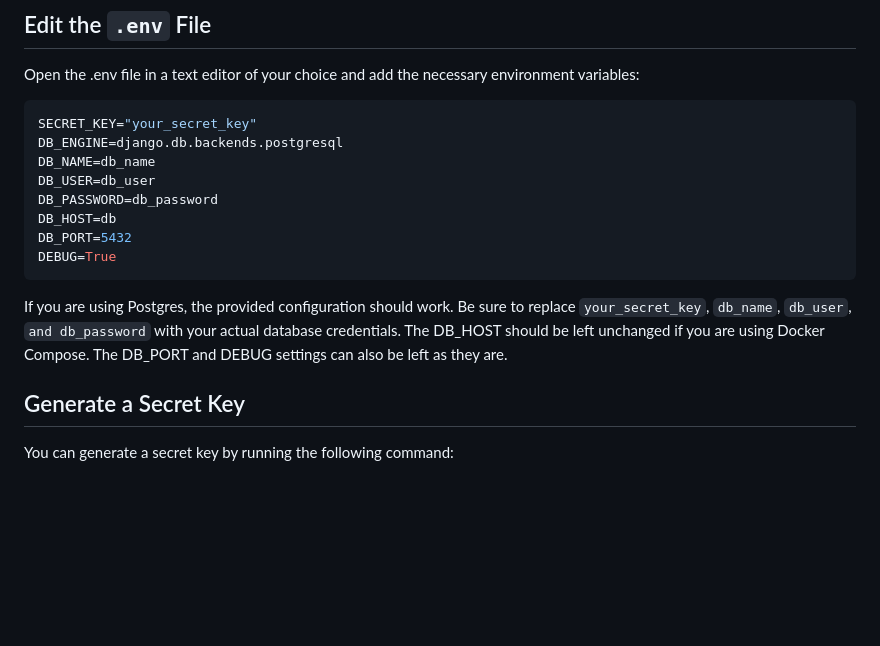
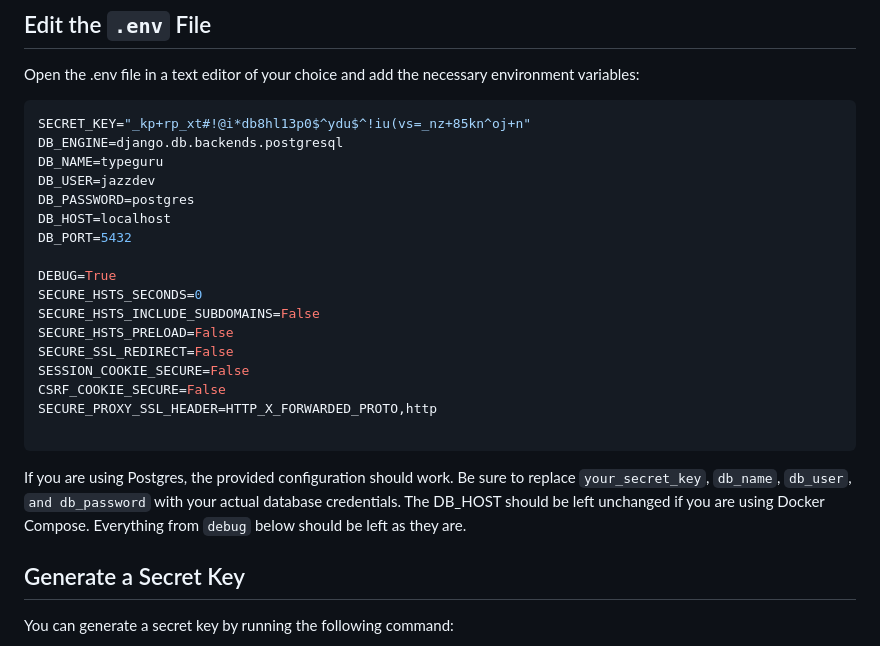
Before and after one commit to TheJazzDev/typeguru, a Markdown page: CONTRIBUTING.md, the part around the change. Rendered like a GitHub page; blank space fills up the shorter version.

Commit message:
update docker

````diff
--- a/CONTRIBUTING.md
+++ b/CONTRIBUTING.md
@@ -45,17 +45,26 @@ touch .env
 Open the .env file in a text editor of your choice and add the necessary environment variables:
 
 ```ini
-SECRET_KEY="your_secret_key"
+SECRET_KEY="_kp+rp_xt#!@i*db8hl13p0$^ydu$^!iu(vs=_nz+85kn^oj+n"
 DB_ENGINE=django.db.backends.postgresql
-DB_NAME=db_name
-DB_USER=db_user
-DB_PASSWORD=db_password
-DB_HOST=db
+DB_NAME=typeguru
+DB_USER=jazzdev
+DB_PASSWORD=postgres
+DB_HOST=localhost
 DB_PORT=5432
+
 DEBUG=True
+SECURE_HSTS_SECONDS=0
+SECURE_HSTS_INCLUDE_SUBDOMAINS=False
+SECURE_HSTS_PRELOAD=False
+SECURE_SSL_REDIRECT=False
+SESSION_COOKIE_SECURE=False
+CSRF_COOKIE_SECURE=False
+SECURE_PROXY_SSL_HEADER=HTTP_X_FORWARDED_PROTO,http
+
 ```
 
-If you are using Postgres, the provided configuration should work. Be sure to replace `your_secret_key`, `db_name`, `db_user`, `and db_password` with your actual database credentials. The DB_HOST should be left unchanged if you are using Docker Compose. The DB_PORT and DEBUG settings can also be left as they are.
+If you are using Postgres, the provided configuration should work. Be sure to replace `your_secret_key`, `db_name`, `db_user`, `and db_password` with your actual database credentials. The DB_HOST should be left unchanged if you are using Docker Compose. Everything from `debug` below should be left as they are.
 
 ## Generate a Secret Key
 
````
